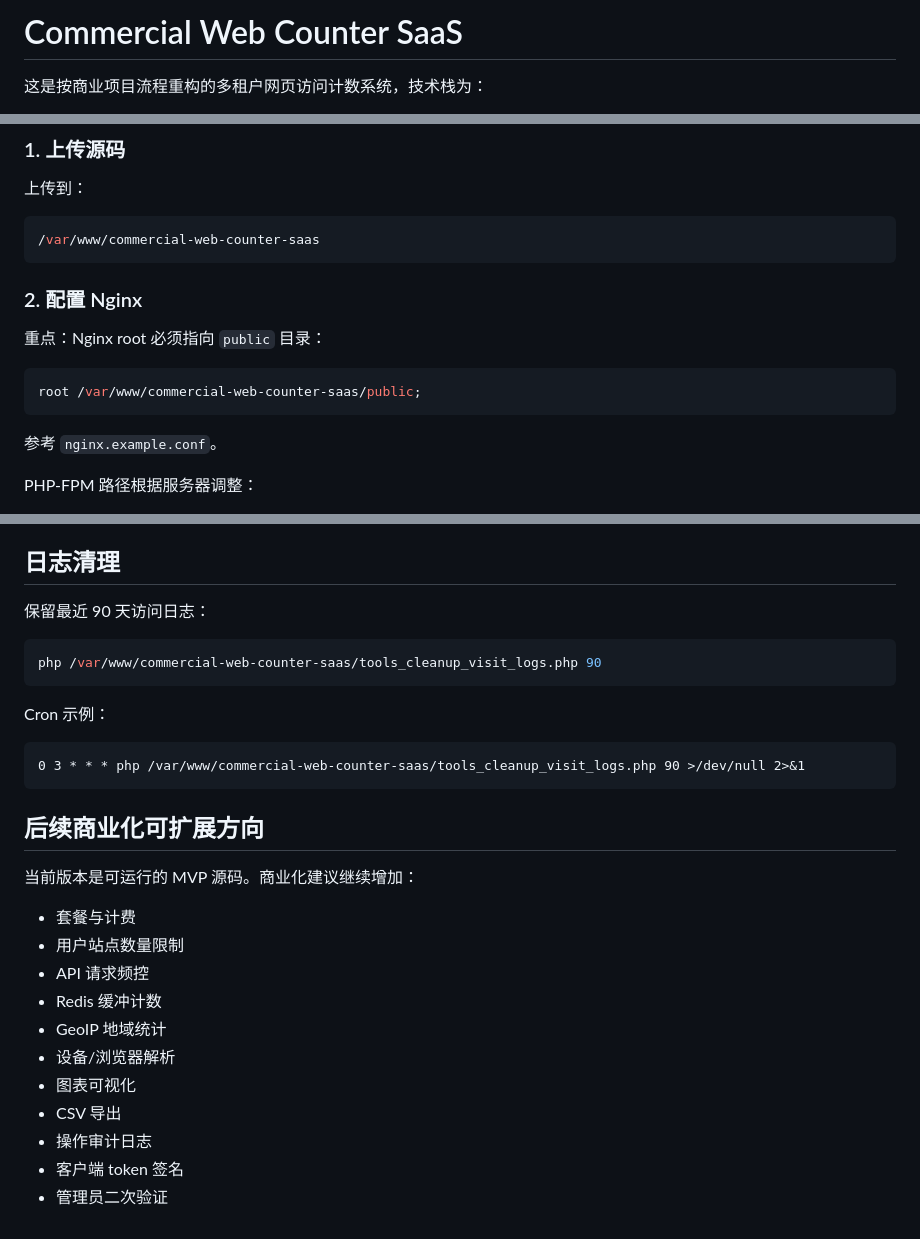
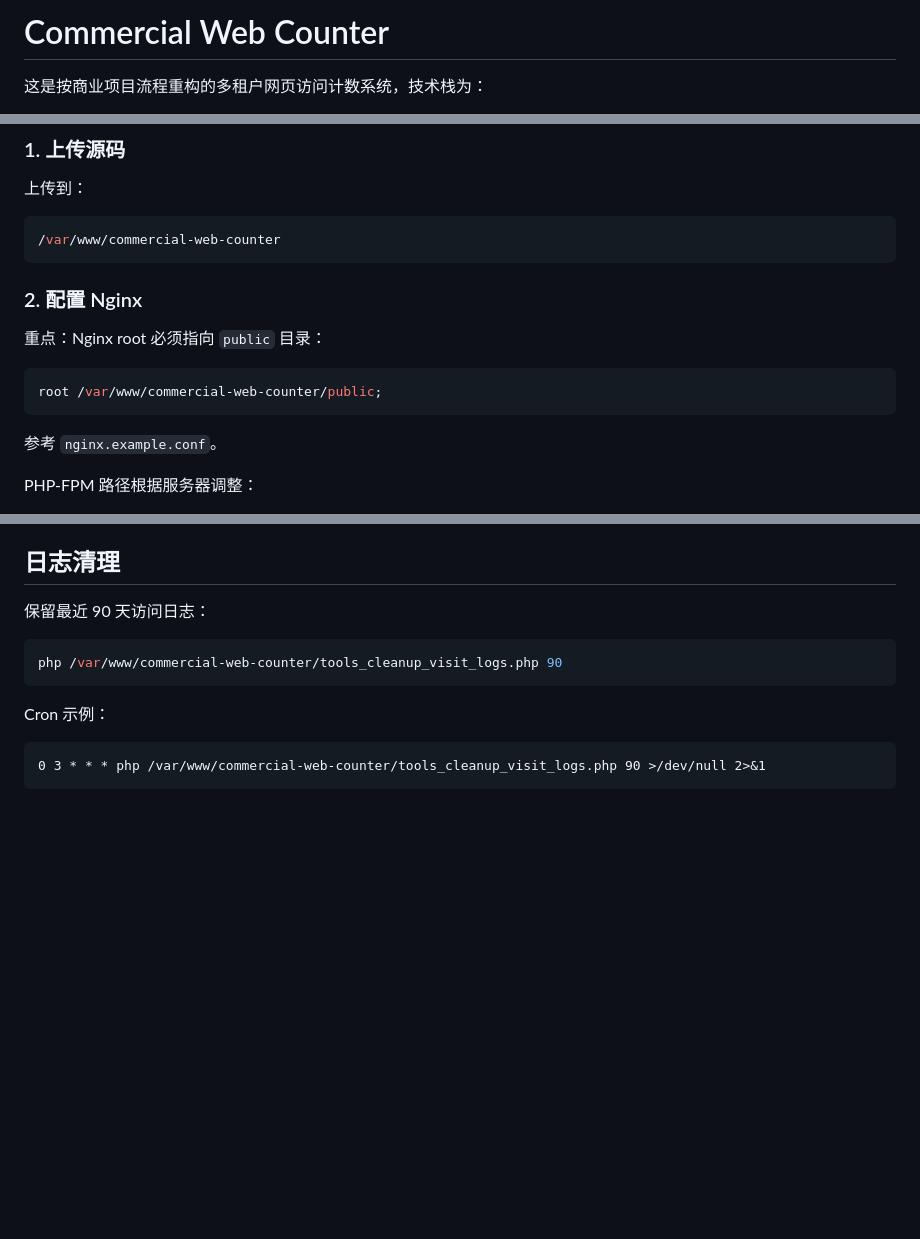
Before and after one commit to dwkejiPeng/Commercial-Web-Counter, a Markdown page: README.md, 3 parts joined by grey strips. Rendered like a GitHub page; blank space fills up the shorter version.

Commit message:
Rename project and update directory references in README
Updated project name and paths in README for clarity.

````diff
--- a/README.md
+++ b/README.md
@@ -1,4 +1,4 @@
-# Commercial Web Counter SaaS
+# Commercial Web Counter
 
 这是按商业项目流程重构的多租户网页访问计数系统，技术栈为：
 
@@ -84,7 +84,7 @@ commercial-web-counter-saas/
 上传到：
 
 ```bash
-/var/www/commercial-web-counter-saas
+/var/www/commercial-web-counter
 ```
 
 ### 2. 配置 Nginx
@@ -92,7 +92,7 @@ commercial-web-counter-saas/
 重点：Nginx root 必须指向 `public` 目录：
 
 ```nginx
-root /var/www/commercial-web-counter-saas/public;
+root /var/www/commercial-web-counter/public;
 ```
 
 参考 `nginx.example.conf`。
@@ -240,27 +240,11 @@ Content-Type: application/json
 保留最近 90 天访问日志：
 
 ```bash
-php /var/www/commercial-web-counter-saas/tools_cleanup_visit_logs.php 90
+php /var/www/commercial-web-counter/tools_cleanup_visit_logs.php 90
 ```
 
 Cron 示例：
 
 ```cron
-0 3 * * * php /var/www/commercial-web-counter-saas/tools_cleanup_visit_logs.php 90 >/dev/null 2>&1
+0 3 * * * php /var/www/commercial-web-counter/tools_cleanup_visit_logs.php 90 >/dev/null 2>&1
 ```
-
-## 后续商业化可扩展方向
-
-当前版本是可运行的 MVP 源码。商业化建议继续增加：
-
-- 套餐与计费
-- 用户站点数量限制
-- API 请求频控
-- Redis 缓冲计数
-- GeoIP 地域统计
-- 设备/浏览器解析
-- 图表可视化
-- CSV 导出
-- 操作审计日志
-- 客户端 token 签名
-- 管理员二次验证
````
Also changed, not shown: other parts of README.md (+2 -2 lines).
